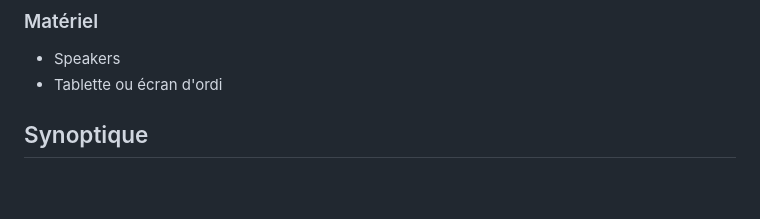
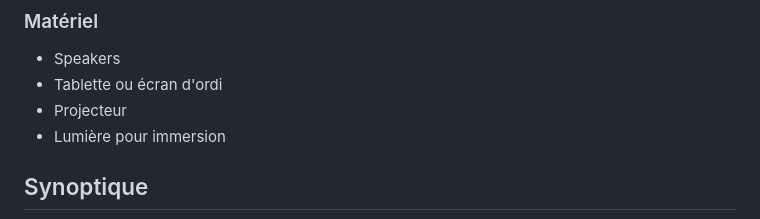
Before and after one commit to Timingmerkat83/pl_synergy_elementals, a Markdown page: README.md, the part around the change. GitHub-like rendering; blank space fills up the shorter version.

```diff
--- a/README.md
+++ b/README.md
@@ -70,6 +70,8 @@ La technologie qui sera utilisé:
 
 - Speakers
 - Tablette ou écran d'ordi
+- Projecteur
+- Lumière pour immersion
 
 ## Synoptique
 ![synoptique](img/synoptique.jpg)
```
